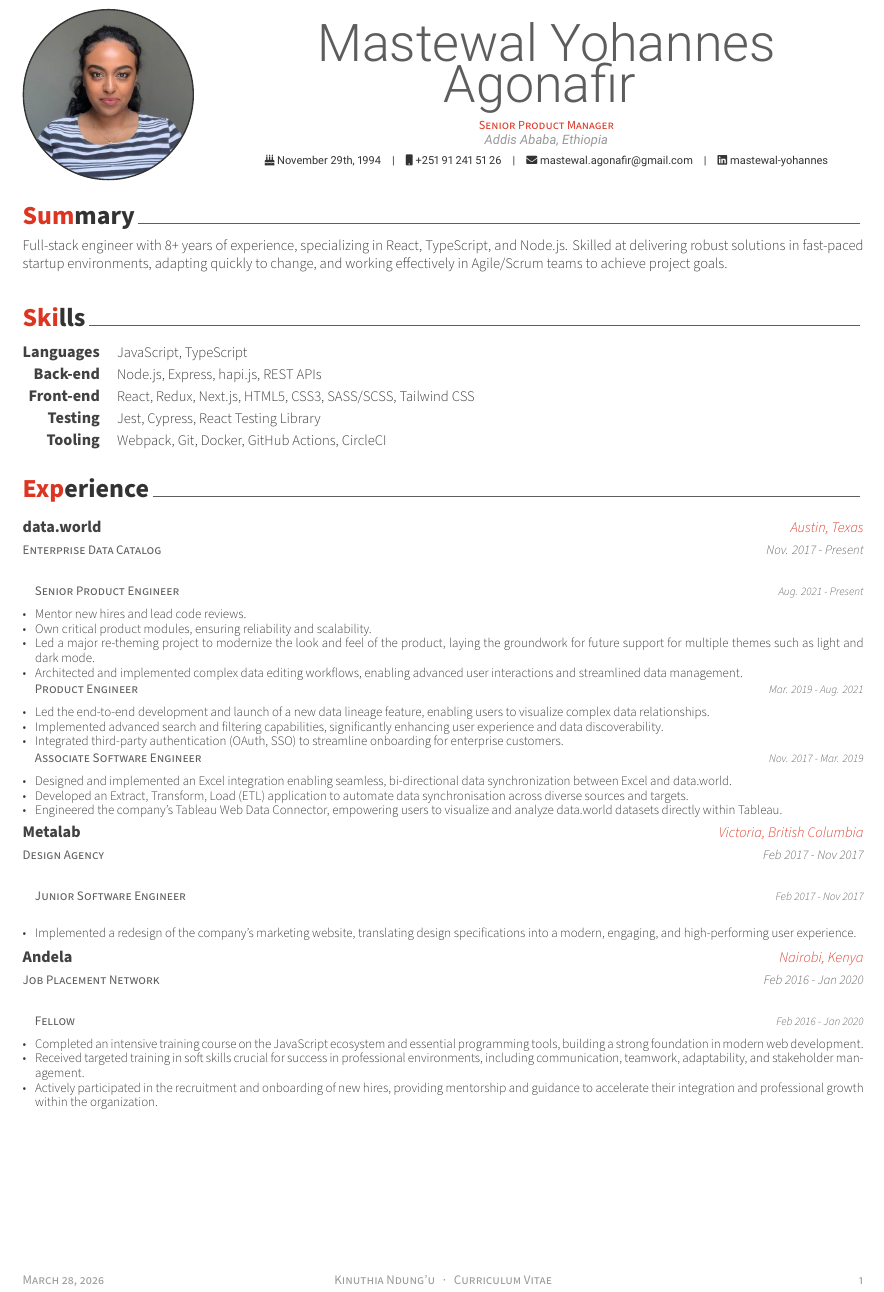
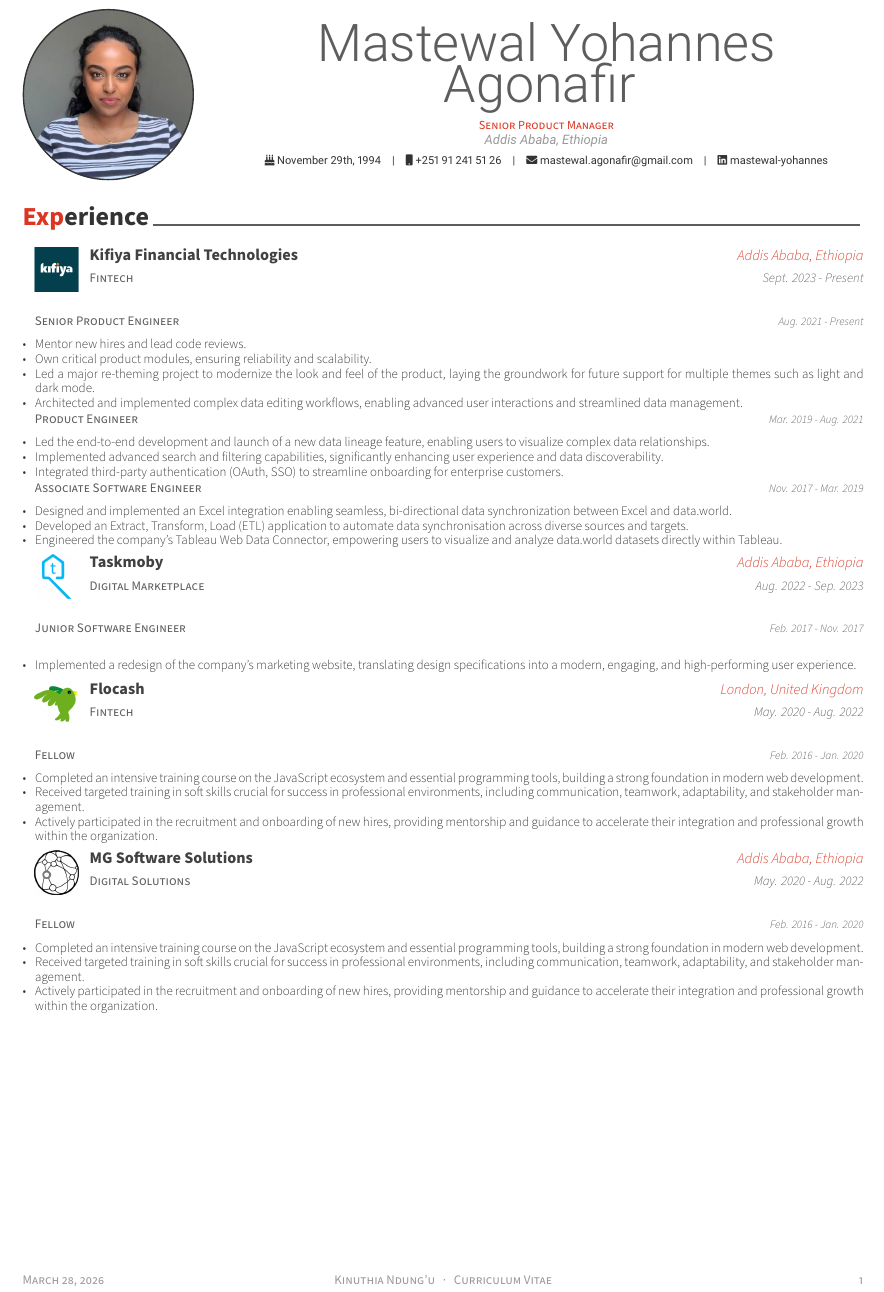
Before and after one commit to kndungu/masti-cv, a LaTeX CV (cv.tex, which reads cv/experience.tex): part of the page, cut so that both start at the same text. Compiled offline with XeLaTeX.

Commit message:
Experience headers

```diff
--- a/cv.tex
+++ b/cv.tex
@@ -97,8 +97,8 @@
 %	CV/RESUME CONTENT
 %	Each section is imported separately, open each file in turn to modify content
 %-------------------------------------------------------------------------------
-\input{cv/summary.tex}
-\input{cv/skills.tex}
+% \input{cv/summary.tex}
+% \input{cv/skills.tex}
 \input{cv/experience.tex}
 
 %-------------------------------------------------------------------------------
--- a/cv/experience.tex
+++ b/cv/experience.tex
@@ -8,14 +8,33 @@
 %	CONTENT
 %-------------------------------------------------------------------------------
 
+% Custom entry with a dedicated logo column and a text column
+% Usage: \cventrywithlogo{<logo-path>}{<industry>}{<company>}{<location>}{<date>}{<description>}
+\newcommand*{\cventrywithlogo}[6]{%
+  \vspace{-2.0mm}
+  \setlength\tabcolsep{0pt}
+  \setlength{\extrarowheight}{0pt}
+  \begin{tabular*}{\textwidth}{@{\extracolsep{\fill}} C{1.45cm} L{\textwidth - 1.45cm}}
+    \raisebox{-0.5\height}{\includegraphics[height=0.95cm]{#1}} &
+    \parbox[c][0.95cm][c]{\linewidth}{%
+      \begin{tabular*}{\linewidth}{@{\extracolsep{\fill}} L{\linewidth - 4.5cm} R{4.5cm}}
+        \entrytitlestyle{#3} & \entrylocationstyle{#4} \\
+        \entrypositionstyle{#2} & \entrydatestyle{#5} \\
+      \end{tabular*}%
+    } \\
+    \multicolumn{2}{L{\textwidth}}{\descriptionstyle{#6}}
+  \end{tabular*}%
+}
+
 \begin{cventries}
 
 %---------------------------------------------------------
-  \cventry
-    {Enterprise Data Catalog} % Job title
-    {data.world} % Organization
-    {Austin, Texas} % Location
-    {Nov. 2017 - Present} % Date(s)
+  \cventrywithlogo
+    {./images/kifiya_logo.jpeg} % Logo
+    {Fintech} % Industry
+    {Kifiya Financial Technologies} % Company
+    {Addis Ababa, Ethiopia} % Location
+    {Sept. 2023 - Present} % Date(s)
     {
       \begin{cvsubentries}
        \cvsubentry
@@ -53,16 +72,17 @@
     }
 
 %---------------------------------------------------------
-  \cventry
-    {Design Agency} % Job title
-    {Metalab} % Organization
-    {Victoria, British Columbia} % Location
-    {Feb 2017 - Nov 2017} % Date(s)
+  \cventrywithlogo
+    {./images/taskMoby_logo.jpg} % Logo
+    {Digital Marketplace} % Industry
+    {Taskmoby} % Company
+    {Addis Ababa, Ethiopia} % Location
+    {Aug. 2022 - Sep. 2023} % Date(s)
     {
       \begin{cvsubentries}
        \cvsubentry
          {Junior Software Engineer}
-         {Feb 2017 - Nov 2017}
+         {Feb. 2017 - Nov. 2017}
          {
           \begin{cvitems} % Description(s) of tasks/responsibilities
             \item {Implemented a redesign of the company’s marketing website, translating design specifications into a modern, engaging, and high-performing user experience.}
@@ -72,16 +92,17 @@
     }
 
 %---------------------------------------------------------
-  \cventry
-    {Job Placement Network} % Job title
-    {Andela} % Organization
-    {Nairobi, Kenya} % Location
-    {Feb 2016 - Jan 2020} % Date(s)
+  \cventrywithlogo
+    {./images/flocash_logo.png} % Logo
+    {Fintech} % Industry
+    {Flocash} % Company
+    {London, United Kingdom} % Location
+    {May. 2020 - Aug. 2022} % Date(s)
     {
       \begin{cvsubentries}
        \cvsubentry
           {Fellow}
-          {Feb 2016 - Jan 2020}
+          {Feb. 2016 - Jan. 2020}
           {
             \begin{cvitems} % Description(s) of tasks/responsibilities
               \item {Completed an intensive training course on the JavaScript ecosystem and essential programming tools, building a strong foundation in modern web development.}
@@ -94,4 +115,27 @@
 
 %---------------------------------------------------------
 
+%---------------------------------------------------------
+  \cventrywithlogo
+    {./images/mgSolutions_logo.png} % Logo
+    {Digital Solutions} % Industry
+    {MG Software Solutions} % Company
+    {Addis Ababa, Ethiopia} % Location
+    {May. 2020 - Aug. 2022} % Date(s)
+    {
+      \begin{cvsubentries}
+       \cvsubentry
+          {Fellow}
+          {Feb. 2016 - Jan. 2020}
+          {
+            \begin{cvitems} % Description(s) of tasks/responsibilities
+              \item {Completed an intensive training course on the JavaScript ecosystem and essential programming tools, building a strong foundation in modern web development.}
+              \item {Received targeted training in soft skills crucial for success in professional environments, including communication, teamwork, adaptability, and stakeholder management.}
+              \item {Actively participated in the recruitment and onboarding of new hires, providing mentorship and guidance to accelerate their integration and professional growth within the organization.}
+            \end{cvitems}
+          }
+      \end{cvsubentries}
+    }
+
+%---------------------------------------------------------
 \end{cventries}
```
Also changed, not shown: cv.pdf, images/flocash_logo.png (added), images/kifiya_logo.jpeg (added), images/mgSolutions_logo.png (added), images/taskMoby_logo.jpg (added), 3 other files.
